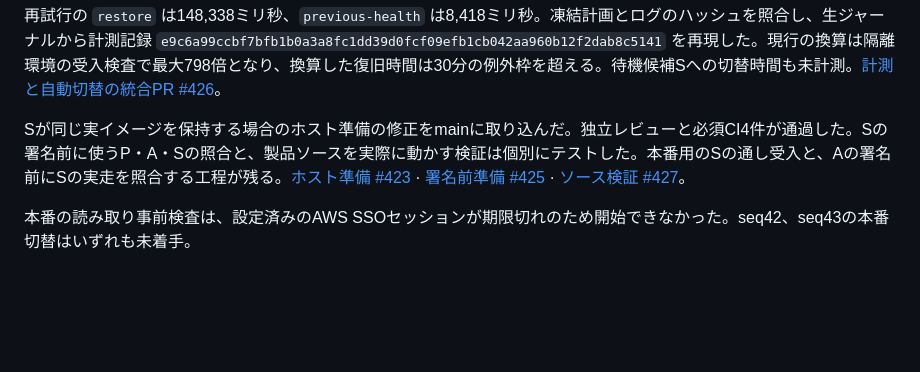
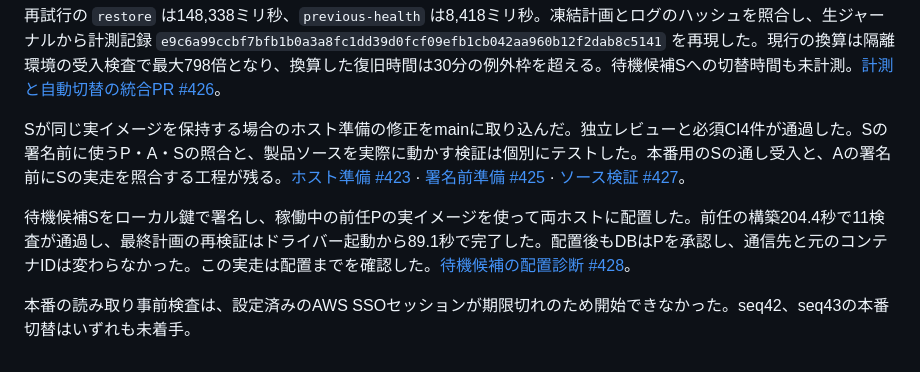
Before and after one commit to AtsushiHosaka/pals, a Markdown page: docs/seq42-release-preflight-2026-11-26.md, the part around the change. GitHub-like rendering; blank space fills up the shorter version.

Commit message:
Record the standby staging check with the predecessor serving

```diff
--- a/docs/seq42-release-preflight-2026-11-26.md
+++ b/docs/seq42-release-preflight-2026-11-26.md
@@ -42,4 +42,6 @@ APIのロックファイルでローカル検査環境を作り直し、正規
 
 Sが同じ実イメージを保持する場合のホスト準備の修正をmainに取り込んだ。独立レビューと必須CI4件が通過した。Sの署名前に使うP・A・Sの照合と、製品ソースを実際に動かす検証は個別にテストした。本番用のSの通し受入と、Aの署名前にSの実走を照合する工程が残る。[ホスト準備 #423](https://github.com/AtsushiHosaka/pals-infra/pull/423) · [署名前準備 #425](https://github.com/AtsushiHosaka/pals-infra/pull/425) · [ソース検証 #427](https://github.com/AtsushiHosaka/pals-infra/pull/427)。
 
+待機候補Sをローカル鍵で署名し、稼働中の前任Pの実イメージを使って両ホストに配置した。前任の構築204.4秒で11検査が通過し、最終計画の再検証はドライバー起動から89.1秒で完了した。配置後もDBはPを承認し、通信先と元のコンテナIDは変わらなかった。この実走は配置までを確認した。[待機候補の配置診断 #428](https://github.com/AtsushiHosaka/pals-infra/pull/428)。
+
 本番の読み取り事前検査は、設定済みのAWS SSOセッションが期限切れのため開始できなかった。seq42、seq43の本番切替はいずれも未着手。
```
Also changed, not shown: docs/quality-ledger/charts/success_rate_by_family_dark.png, docs/quality-ledger/charts/success_rate_by_family_light.png, 1 other file.
